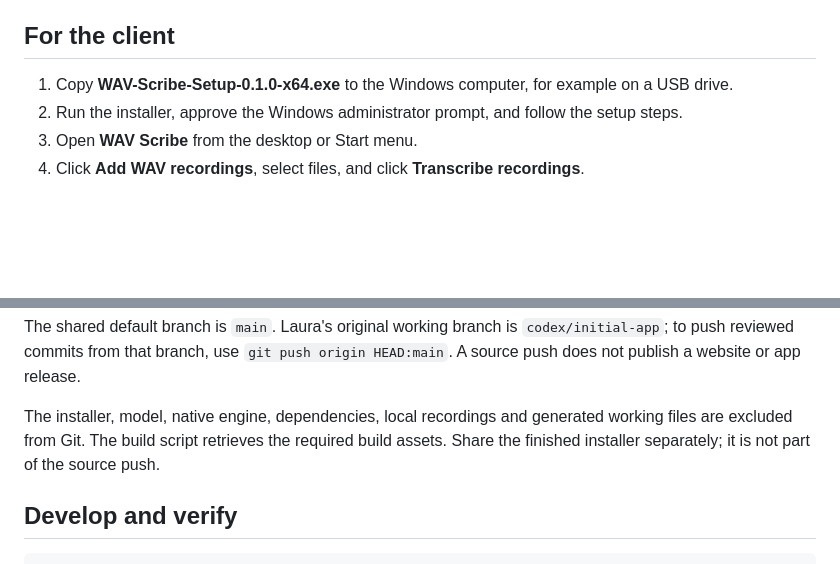
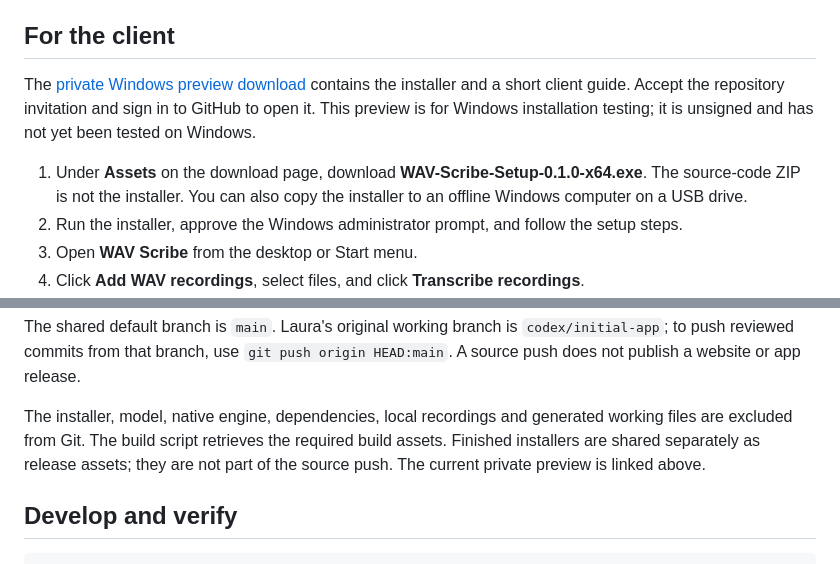
Before and after one commit to LauraFlorey/wav-scribe, a Markdown page: README.md, 2 parts joined by grey strips. GitHub-like rendering; blank space fills up the shorter version.

Commit message:
Link private Windows preview installer

```diff
--- a/README.md
+++ b/README.md
@@ -7,7 +7,14 @@ or internet connection is needed on the client's computer.
 
 ## For the client
 
-1. Copy **WAV-Scribe-Setup-0.1.0-x64.exe** to the Windows computer, for example on a USB drive.
+The [private Windows preview download](https://github.com/LauraFlorey/wav-scribe/releases/tag/v0.1.0-preview.1)
+contains the installer and a short client guide. Accept the repository invitation
+and sign in to GitHub to open it. This preview is for Windows installation testing;
+it is unsigned and has not yet been tested on Windows.
+
+1. Under **Assets** on the download page, download **WAV-Scribe-Setup-0.1.0-x64.exe**.
+   The source-code ZIP is not the installer. You can also copy the installer to an
+   offline Windows computer on a USB drive.
 2. Run the installer, approve the Windows administrator prompt, and follow the setup steps.
 3. Open **WAV Scribe** from the desktop or Start menu.
 4. Click **Add WAV recordings**, select files, and click **Transcribe recordings**.
@@ -72,7 +79,8 @@ The shared default branch is `main`. Laura's original working branch is
 
 The installer, model, native engine, dependencies, local recordings and generated
 working files are excluded from Git. The build script retrieves the required build
-assets. Share the finished installer separately; it is not part of the source push.
+assets. Finished installers are shared separately as release assets; they are not
+part of the source push. The current private preview is linked above.
 
 ## Develop and verify
 
```
Also changed, not shown: docs/HANDOFF.md (+4 -1 lines).
